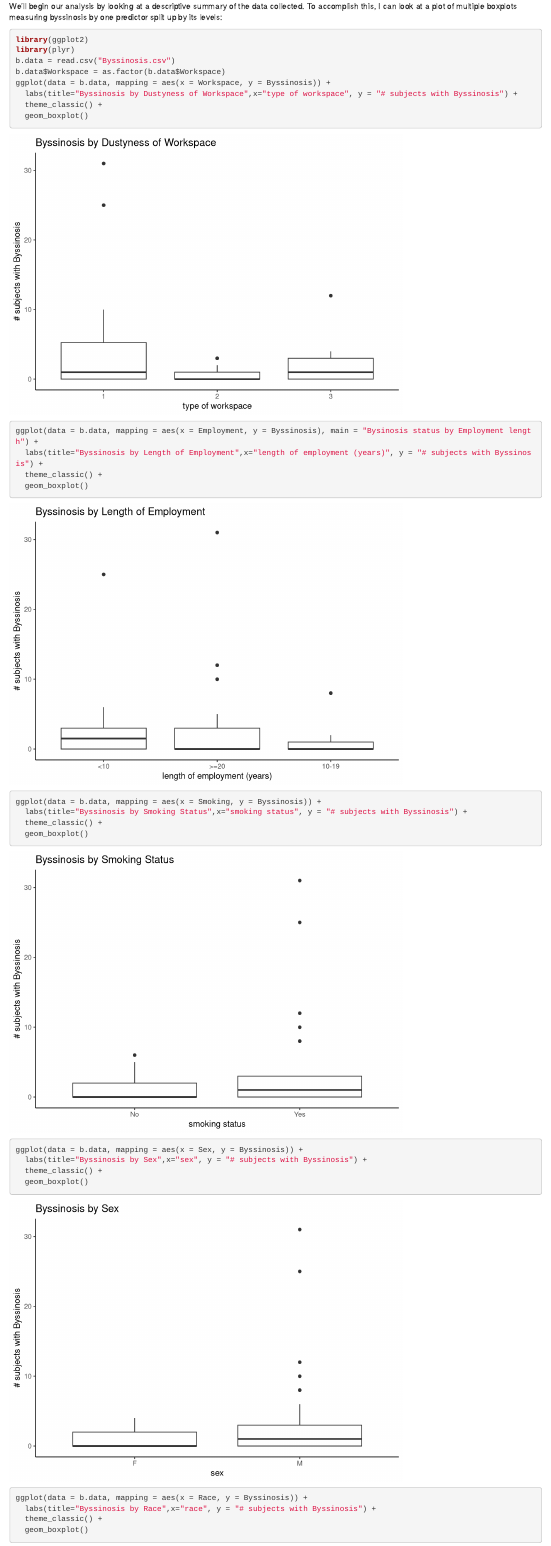
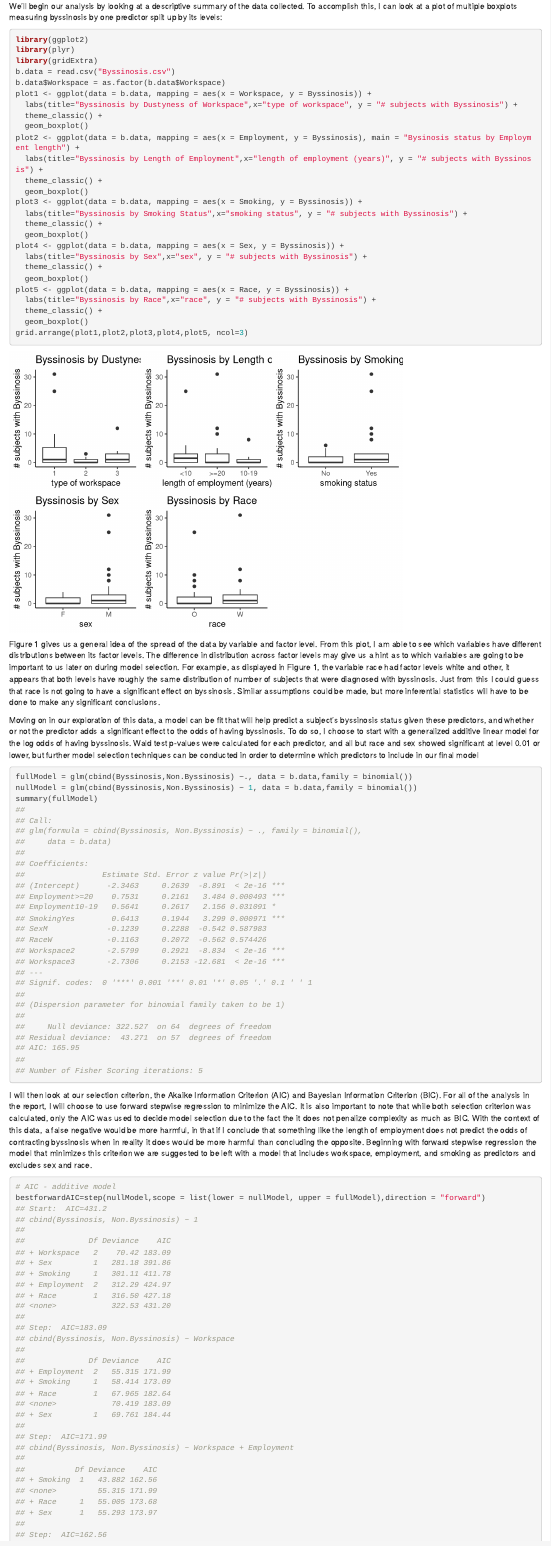
Before and after one commit to tiffdunn/WebsiteCode, an R Markdown document (content/post/categorical_stats.Rmd): the page in a window 1100 px wide, from 640 px down. Rendered offline with R 4.5, knitr and Pandoc, with nearby package versions.

Commit message:
plot edits in post

````diff
--- a/content/post/categorical_stats.Rmd
+++ b/content/post/categorical_stats.Rmd
@@ -34,28 +34,30 @@ We'll begin our analysis by looking at a descriptive summary of the data collect
 ```{r}
 library(ggplot2)
 library(plyr)
+library(gridExtra)
 b.data = read.csv("Byssinosis.csv")
 b.data$Workspace = as.factor(b.data$Workspace)
-ggplot(data = b.data, mapping = aes(x = Workspace, y = Byssinosis)) +
+plot1 <- ggplot(data = b.data, mapping = aes(x = Workspace, y = Byssinosis)) +
   labs(title="Byssinosis by Dustyness of Workspace",x="type of workspace", y = "# subjects with Byssinosis") +
   theme_classic() +
   geom_boxplot()
-ggplot(data = b.data, mapping = aes(x = Employment, y = Byssinosis), main = "Bysinosis status by Employment length") +
+plot2 <- ggplot(data = b.data, mapping = aes(x = Employment, y = Byssinosis), main = "Bysinosis status by Employment length") +
   labs(title="Byssinosis by Length of Employment",x="length of employment (years)", y = "# subjects with Byssinosis") +
   theme_classic() +
   geom_boxplot()
-ggplot(data = b.data, mapping = aes(x = Smoking, y = Byssinosis)) +
+plot3 <- ggplot(data = b.data, mapping = aes(x = Smoking, y = Byssinosis)) +
   labs(title="Byssinosis by Smoking Status",x="smoking status", y = "# subjects with Byssinosis") +
   theme_classic() +
   geom_boxplot()
-ggplot(data = b.data, mapping = aes(x = Sex, y = Byssinosis)) +
+plot4 <- ggplot(data = b.data, mapping = aes(x = Sex, y = Byssinosis)) +
   labs(title="Byssinosis by Sex",x="sex", y = "# subjects with Byssinosis") +
   theme_classic() +
   geom_boxplot()
-ggplot(data = b.data, mapping = aes(x = Race, y = Byssinosis)) +
+plot5 <- ggplot(data = b.data, mapping = aes(x = Race, y = Byssinosis)) +
   labs(title="Byssinosis by Race",x="race", y = "# subjects with Byssinosis") +
   theme_classic() +
   geom_boxplot()
+grid.arrange(plot1,plot2,plot3,plot4,plot5, ncol=3)
 ```
 
 Figure 1 gives us a general idea of the spread of the data by variable and factor level. From this plot, I am able to see which variables have different distributions between its factor levels. The difference in distribution across factor levels may give us a hint as to which variables are going to be important to us later on during model selection. For example, as displayed in Figure 1, the variable race had factor levels white and other, it appears that both levels have roughly the same distribution of number of subjects that were diagnosed with byssinosis. Just from this I could guess that race is not going to have a significant effect on byssinosis. Similar assumptions could be made, but more inferential statistics will have to be done to make any significant conclusions.
````
Also changed, not shown: content/post/categorical_stats.html, content/post/categorical_stats.Rmd (6 more changed lines).
